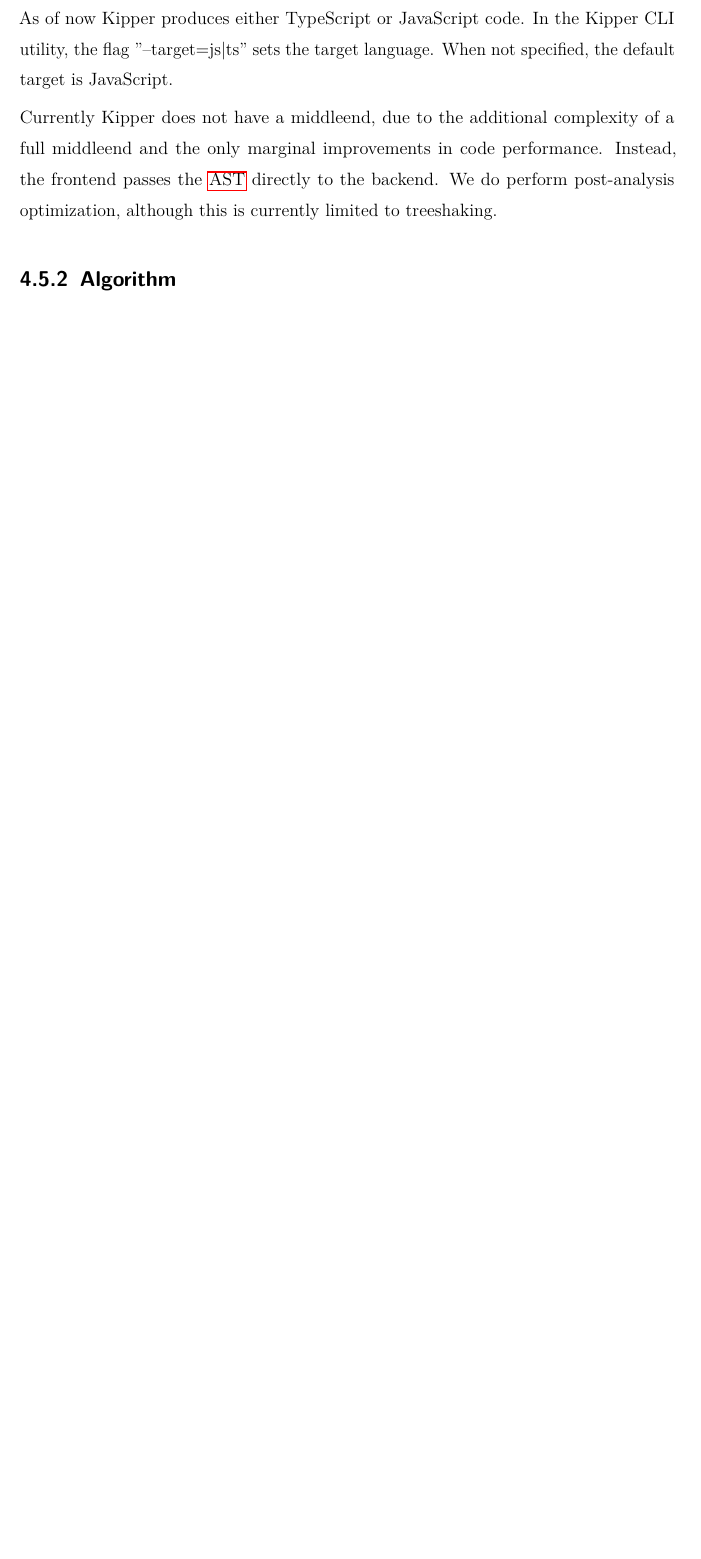
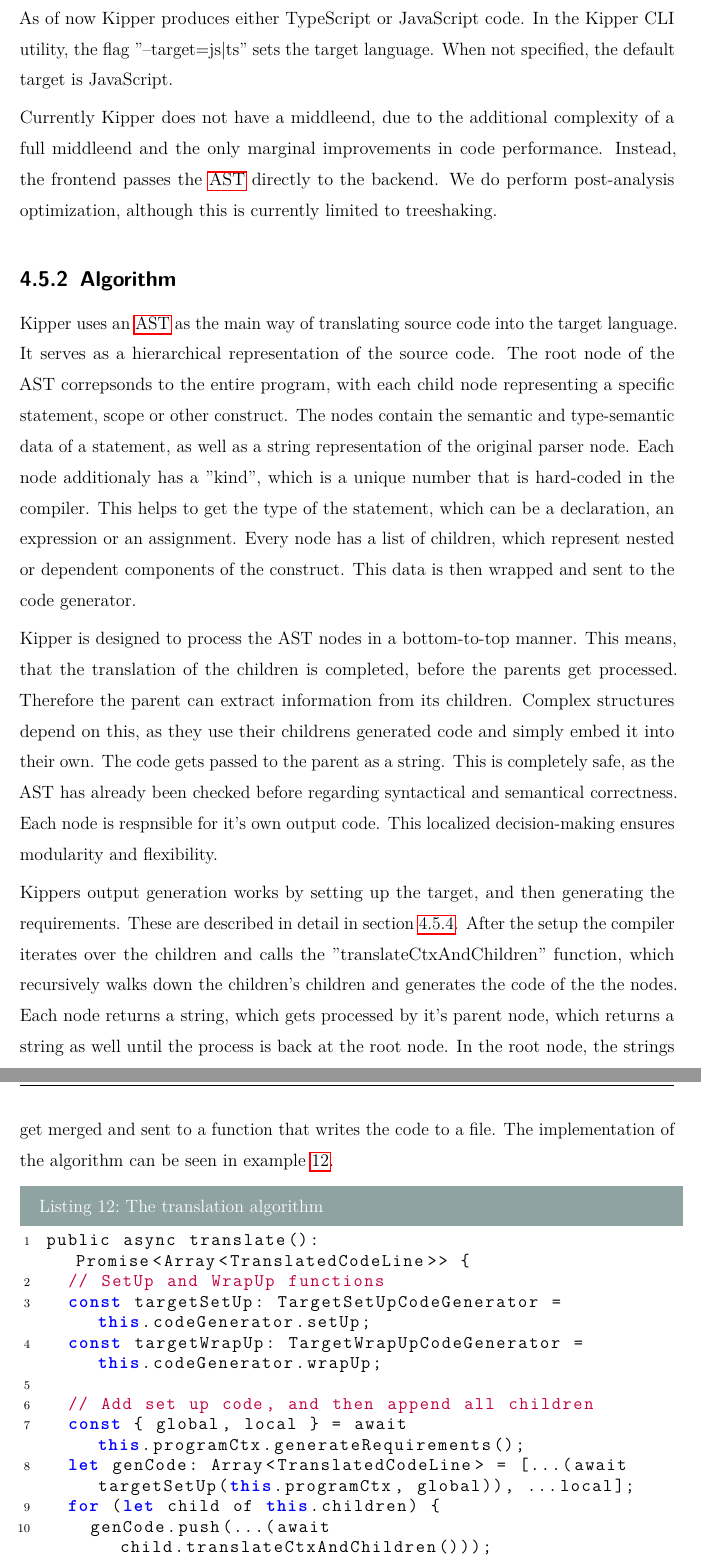
Before and after one commit to Kipper-Lang/Thesis, a LaTeX thesis (Thesis/thesis.tex, which reads Thesis/chapters/implementation.tex): part of page 26 of 48 before the commit and two parts of pages 26 and 27 of 48 after it, the two joined at a grey line, cut so that both start at the same text, the shorter picture padded with empty space. The pictures show the PDF file Thesis/thesis.pdf that the author committed with the source.

Commit message:
added base of chapter algorithm

```diff
--- a/Thesis/chapters/implementation.tex
+++ b/Thesis/chapters/implementation.tex
@@ -138,3 +128,20 @@ As of now Kipper produces either TypeScript or JavaScript code. In the Kipper CL
 Currently Kipper does not have a middleend, due to the additional complexity of a full middleend and the only marginal improvements in code performance. Instead, the frontend passes the \acrshort{ast} directly to the backend. We do perform post-analysis optimization, although this is currently limited to treeshaking.
 
 \subsection{Algorithm}
+Kipper uses an \acrshort{ast} as the main way of translating source code into the target language. It serves as a hierarchical representation of the source code. The root node of the AST correpsonds to the entire program, with each child node representing a specific statement, scope or other construct. The nodes contain the semantic and type-semantic data of a statement, as well as a string representation of the original parser node. Each node additionaly has a ''kind'', which is a unique number that is hard-coded in the compiler. This helps to get the type of the statement, which can be a declaration, an expression or an assignment. Every node has a list of children, which represent nested or dependent components of the construct. This data is then wrapped and sent to the code generator.
+
+Kipper is designed to process the AST nodes in a bottom-to-top manner. This means, that the translation of the children is completed, before the parents get processed. Therefore the parent can extract information from its children. Complex structures depend on this, as they use their childrens generated code and simply embed it into their own. The code gets passed to the parent as a string. This is completely safe, as the AST has already been checked before regarding syntactical and semantical correctness. Each node is respnsible for it's own output code. This localized decision-making ensures modularity and flexibility.
+
+Kippers output generation works by setting up the target, and then generating the requirements. These are described in detail in section~\ref{sec:requirements}. After the setup the compiler iterates over the children and calls the ''translateCtxAndChildren'' function, which recursively walks down the children's children and generates the code of the the nodes. Each node returns a string, which gets processed by it's parent node, which returns a string as well until the process is back at the root node. In the root node, the strings get merged and sent to a function that writes the code to a file. The implementation of the algorithm can be seen in example~\ref{lst:implementation:translationalgorithm}.
+
+\begin{lstlisting}[language=TypeScript,caption=The translation algorithm,label=lst:implementation:translationalgorithm]
+public async translate(): Promise<Array<TranslatedCodeLine>> {
+	// SetUp and WrapUp functions
+	const targetSetUp: TargetSetUpCodeGenerator = this.codeGenerator.setUp;
+	const targetWrapUp: TargetWrapUpCodeGenerator = this.codeGenerator.wrapUp;
+
+	// Add set up code, and then append all children
+	const { global, local } = await this.programCtx.generateRequirements();
+	let genCode: Array<TranslatedCodeLine> = [...(await targetSetUp(this.programCtx, global)), ...local];
+	for (let child of this.children) {
+		genCode.push(...(await child.translateCtxAndChildren()));
@@ -141,3 +154,6 @@ Currently Kipper does not have a middleend, due to the additional complexity of
+	return genCode;
+}
+\end{lstlisting}
 
 \subsection{Algorithms used for Output Generation}
 
```
Also changed, not shown: Thesis/glossary.tex (+6 -0 lines), Thesis/thesis.pdf, Thesis/chapters/implementation.tex (19 more changed lines), 1 other file.
